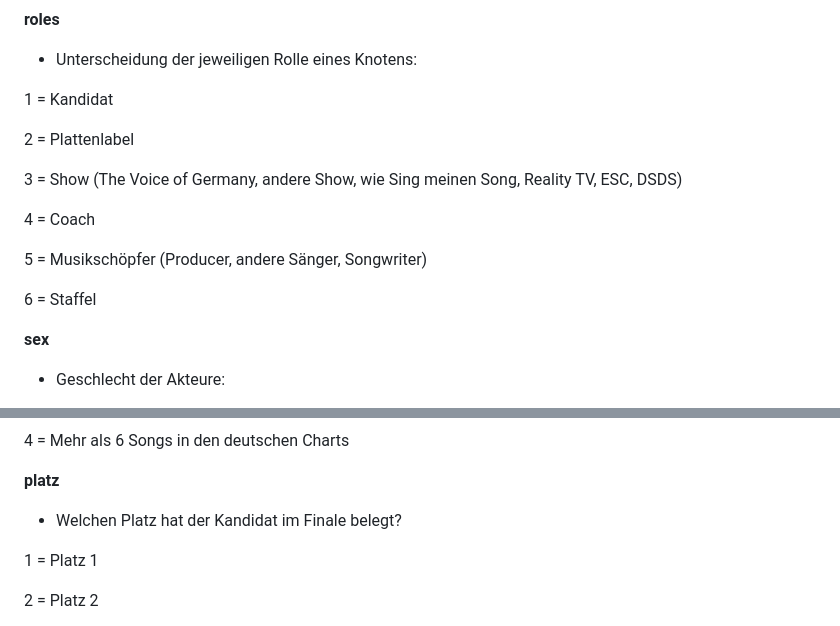
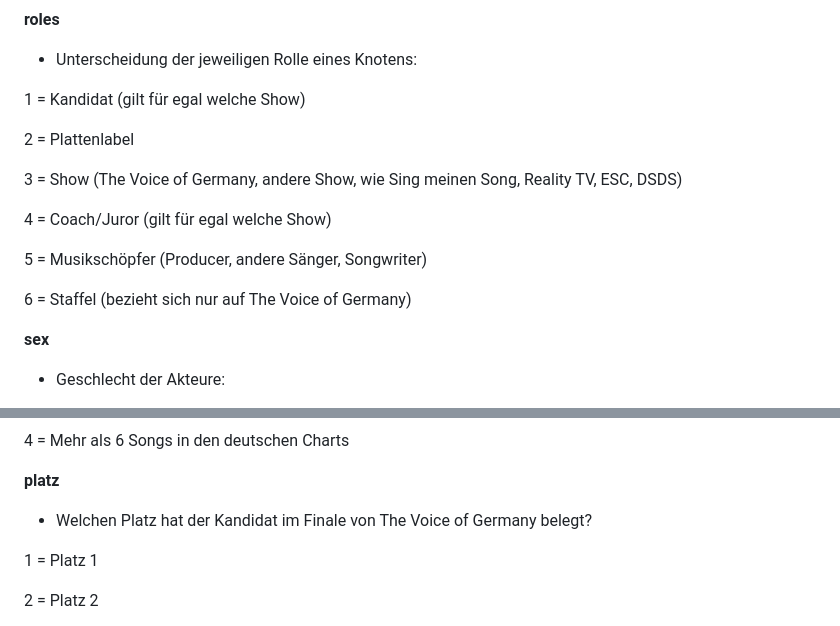
Before and after one commit to EmilySeemann/TheVoice, a Markdown page: Codebuch.md, 2 parts joined by grey strips. Rendered like a GitHub page.

```diff
--- a/Codebuch.md
+++ b/Codebuch.md
@@ -56,17 +56,17 @@
 **roles**
 - Unterscheidung der jeweiligen Rolle eines Knotens:
 
-1 = Kandidat
+1 = Kandidat (gilt für egal welche Show)
 
 2 = Plattenlabel
 
 3 = Show (The Voice of Germany, andere Show, wie Sing meinen Song, Reality TV, ESC, DSDS)
 
-4 = Coach
+4 = Coach/Juror (gilt für egal welche Show)
 
-5 =  Musikschöpfer (Producer, andere Sänger, Songwriter)
+5 = Musikschöpfer (Producer, andere Sänger, Songwriter)
 
-6 = Staffel
+6 = Staffel (bezieht sich nur auf The Voice of Germany)
 
 **sex**
 -  Geschlecht der Akteure:
@@ -98,7 +98,7 @@
 4 = Mehr als 6 Songs in den deutschen Charts
 
 **platz**
-- Welchen Platz hat der Kandidat im Finale belegt?
+- Welchen Platz hat der Kandidat im Finale von The Voice of Germany belegt?
 
 1 = Platz 1
 
```
